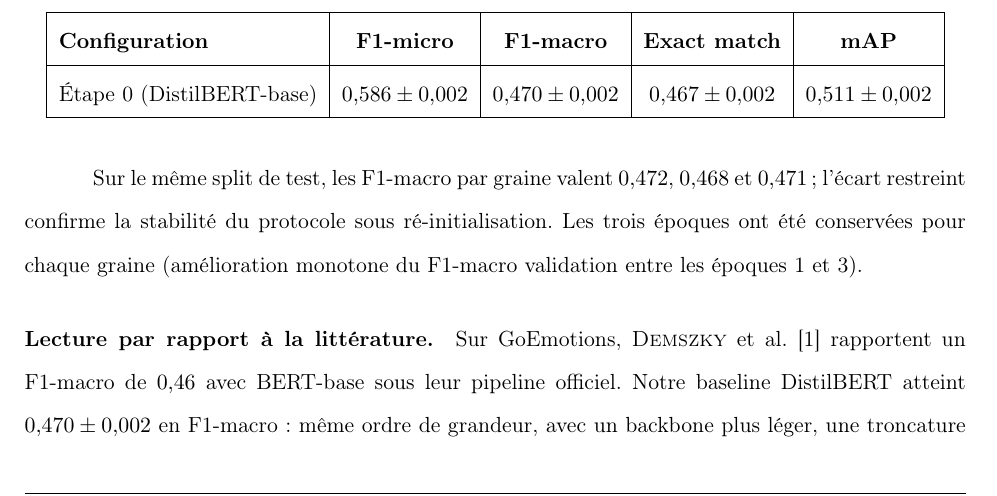
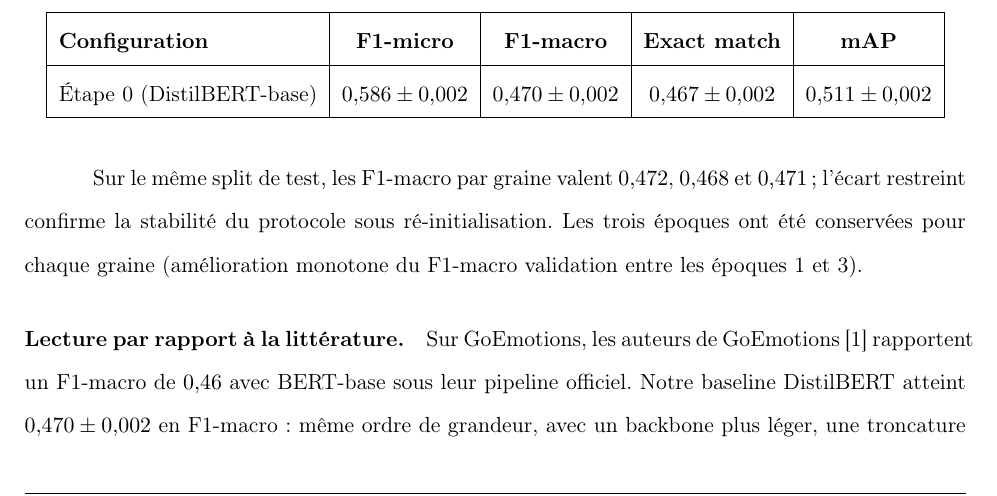
Before and after one commit to khalef-khalil/marii, a LaTeX thesis (main.tex, which reads chap_04.tex): part of page 36 of 44, cut so that both start at the same text. Compiled offline with pdfLaTeX.

Commit message:
Fix GoEmotions citation wording in chapter 4 and ignore local results zip.
Use standard cite form for the baseline literature comparison; keep Colab download archive out of version control.

Co-authored-by: Cursor <cursoragent@cursor.com>

```diff
--- a/chap_04.tex
+++ b/chap_04.tex
@@ -297,7 +297,7 @@ stabilité du protocole sous ré-initialisation. Les trois époques ont
 validation entre les époques 1 et 3).
 
 \paragraph{Lecture par rapport à la littérature.}
-Sur GoEmotions, \textcite{demszky2020} rapportent un F1-macro de
+Sur GoEmotions, les auteurs de GoEmotions \cite{demszky2020} rapportent un F1-macro de
 $0{,}46$ avec BERT-base sous leur pipeline officiel. Notre baseline
 DistilBERT atteint $0{,}470 \pm 0{,}002$ en F1-macro : même ordre de
 grandeur, avec un backbone plus léger, une troncature document à 128
```
Also changed, not shown: 1 other file.
